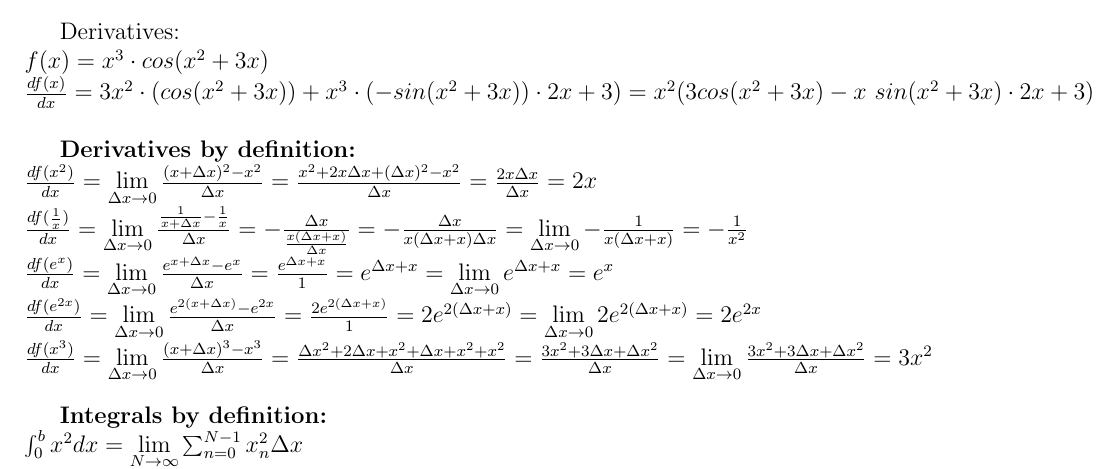
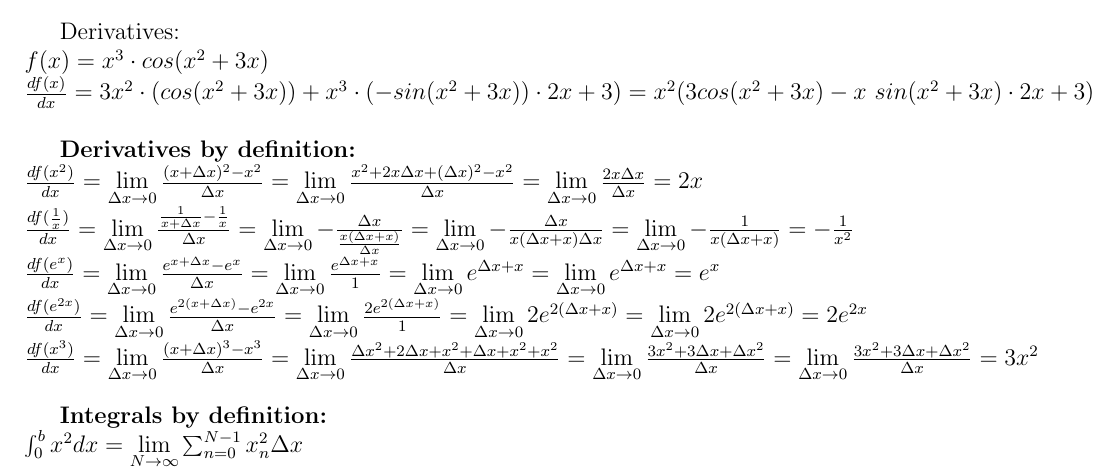
Before and after one commit to Dibido/Calculus, a LaTeX document (Calculus Cheatsheet.tex): part of page 2 of 2, cut so that both start at the same text. Compiled offline with pdfLaTeX.

Commit message:
added lim to all the derivative examples

```diff
--- a/Calculus Cheatsheet.tex
+++ b/Calculus Cheatsheet.tex
@@ -93,14 +93,14 @@
 	$\frac{df(x)}{dx} = 3x^2 \cdot (cos(x^2 + 3x)) + x^3 \cdot (-sin (x^2 + 3x)) \cdot 2x+3) = x^2 (3 cos(x^2+3x) - x \ sin(x^2 + 3x) \cdot 2x + 3)$\\
 
 	\textbf{Derivatives by definition:}\\
-	$\frac{df(x^2)}{dx} = \lim\limits_{\Delta x \to 0}\frac{(x+\Delta x)^2 - x^2}{\Delta x} = \frac{x^2 + 2x \Delta x+ (\Delta x)^2-x^2}{\Delta x} = \frac{2x \Delta x}{ \Delta x} = 2x$\\
+	$\frac{df(x^2)}{dx} = \lim\limits_{\Delta x \to 0}\frac{(x+\Delta x)^2 - x^2}{\Delta x} = \lim\limits_{\Delta x \to 0}\frac{x^2 + 2x \Delta x+ (\Delta x)^2-x^2}{\Delta x} = \lim\limits_{\Delta x \to 0}\frac{2x \Delta x}{ \Delta x} = 2x$\\
 	%https://www.symbolab.com/solver/derivative-using-definition-calculator/derivative%20using%20definition%20%5Cfrac%7B1%7D%7Bx%7D
-	$\frac{df(\frac{1}{x})}{dx} = \lim\limits_{\Delta x \to 0} \frac{\frac{1}{x + \Delta x} - \frac{1}{x}}{\Delta x} = - \frac{\Delta x}{\frac{x (\Delta x + x)}{\Delta x}} = - \frac{\Delta x}{x (\Delta x + x) \Delta x} = \lim\limits_{\Delta x \to 0} -\frac{1}{x (\Delta x + x)} = -\frac{1}{x^2}$\\
+	$\frac{df(\frac{1}{x})}{dx} = \lim\limits_{\Delta x \to 0} \frac{\frac{1}{x + \Delta x} - \frac{1}{x}}{\Delta x} = \lim\limits_{\Delta x \to 0} -\frac{\Delta x}{\frac{x (\Delta x + x)}{\Delta x}} = \lim\limits_{\Delta x \to 0} -\frac{\Delta x}{x (\Delta x + x) \Delta x} = \lim\limits_{\Delta x \to 0} -\frac{1}{x (\Delta x + x)} = -\frac{1}{x^2}$\\
 	%https://www.symbolab.com/solver/derivative-using-definition-calculator/derivative%20using%20definition%20e%5E%7Bx%7D
-	$\frac{df(e^x)}{dx} = \lim\limits_{\Delta x \to 0} \frac{e^{x+\Delta x} - e^x}{\Delta x} = \frac{e^{\Delta x + x}}{1} = e^{\Delta x + x} = \lim\limits_{\Delta x \to 0} e^{\Delta x + x} = e^x$\\
+	$\frac{df(e^x)}{dx} = \lim\limits_{\Delta x \to 0} \frac{e^{x+\Delta x} - e^x}{\Delta x} = \lim\limits_{\Delta x \to 0} \frac{e^{\Delta x + x}}{1} = \lim\limits_{\Delta x \to 0} e^{\Delta x + x} = \lim\limits_{\Delta x \to 0} e^{\Delta x + x} = e^x$\\
 	%https://www.symbolab.com/solver/derivative-using-definition-calculator/derivative%20using%20definition%20e%5E%7B2x%7D
-	$\frac{df(e^{2x})}{dx} = \lim\limits_{\Delta x \to 0} \frac{e^{2(x+\Delta x)} - e^{2x}}{\Delta x} = \frac{2e^{2(\Delta x + x)}}{1} = 2e^{2(\Delta x + x)} = \lim\limits_{\Delta x \to 0} 2e^{2(\Delta x + x)} = 2e^{2x}$\\
-	$\frac{df(x^3)}{dx} = \lim\limits_{\Delta x \to 0} \frac{(x+\Delta x)^3 - x^3}{\Delta x} = \frac{\Delta x^2 + 2\Delta x + x^2 + \Delta x + x^2 + x^2}{\Delta x} = \frac{3x^2 + 3\Delta x + \Delta x^2}{\Delta x} = \lim\limits_{\Delta x \to 0} \frac{3x^2 + 3\Delta x + \Delta x^2}{\Delta x} = 3x^2$\\
+	$\frac{df(e^{2x})}{dx} = \lim\limits_{\Delta x \to 0} \frac{e^{2(x+\Delta x)} - e^{2x}}{\Delta x} = \lim\limits_{\Delta x \to 0} \frac{2e^{2(\Delta x + x)}}{1} = \lim\limits_{\Delta x \to 0} 2e^{2(\Delta x + x)} = \lim\limits_{\Delta x \to 0} 2e^{2(\Delta x + x)} = 2e^{2x}$\\
+	$\frac{df(x^3)}{dx} = \lim\limits_{\Delta x \to 0} \frac{(x+\Delta x)^3 - x^3}{\Delta x} = \lim\limits_{\Delta x \to 0} \frac{\Delta x^2 + 2\Delta x + x^2 + \Delta x + x^2 + x^2}{\Delta x} = \lim\limits_{\Delta x \to 0} \frac{3x^2 + 3\Delta x + \Delta x^2}{\Delta x} = \lim\limits_{\Delta x \to 0} \frac{3x^2 + 3\Delta x + \Delta x^2}{\Delta x} = 3x^2$\\
 	%https://www.symbolab.com/solver/derivative-using-definition-calculator/derivative%20using%20definition%20x%5E%7B3%7D
 
 	\textbf{Integrals by definition:}\\
```
Also changed, not shown: Calculus Cheatsheet.pdf.
